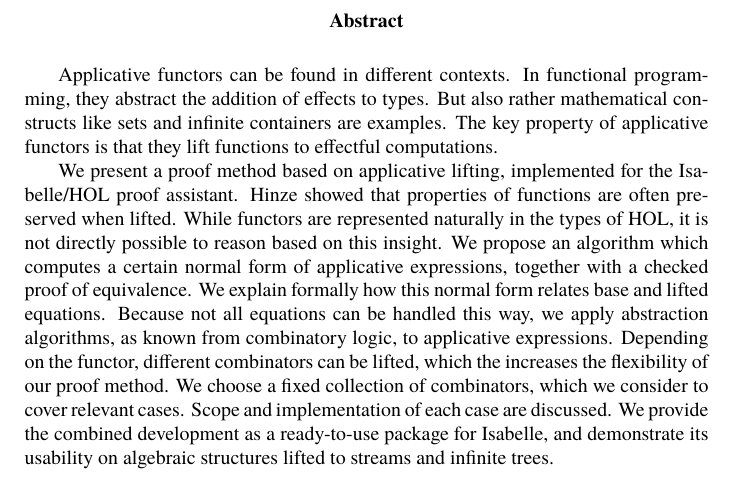
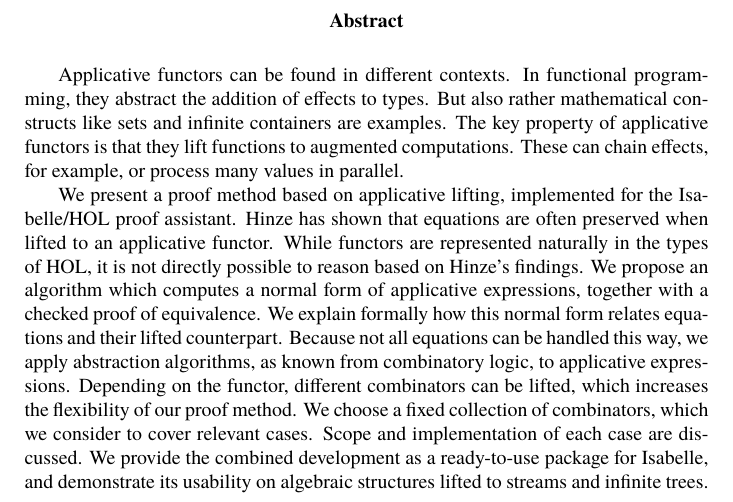
Before and after one commit to jshs/applicative-lifting, a LaTeX thesis (report/report.tex): part of page 3 of 46, cut so that both start at the same text. Compiled offline with pdfLaTeX.

Commit message:
Tweak abstract

```diff
--- a/report/report.tex
+++ b/report/report.tex
@@ -135,21 +135,24 @@ Applicative functors can be found in different contexts.
 In functional programming, they abstract the addition of effects to types.
 But also rather mathematical constructs like sets and infinite containers
 are examples.
-The key property of applicative functors is that they lift functions
-to effectful computations.
+The key property of applicative functors is that they lift functions to
+augmented computations.
+These can chain effects, for example, or process many values in parallel.
 
 We present a proof method based on applicative lifting, implemented for the
 Isa\-belle/HOL proof assistant.
-Hinze showed that properties of functions are often preserved when lifted.
+Hinze has shown that equations are often preserved when lifted to an applicative
+functor.
 While functors are represented naturally in the types of HOL, it is not
-directly possible to reason based on this insight.
-We propose an algorithm which computes a certain normal form of applicative
+directly possible to reason based on Hinze's findings.
+We propose an algorithm which computes a normal form of applicative
 expressions, together with a checked proof of equivalence.
-We explain formally how this normal form relates base and lifted equations.
+We explain formally how this normal form relates equations and their lifted
+counterpart.
 Because not all equations can be handled this way, we apply abstraction
 algorithms, as known from combinatory logic, to applicative expressions.
-Depending on the functor, different combinators can be lifted, which the
-increases the flexibility of our proof method.
+Depending on the functor, different combinators can be lifted, which increases
+the flexibility of our proof method.
 We choose a fixed collection of combinators, which we consider to cover
 relevant cases.
 Scope and implementation of each case are discussed.
```
Also changed, not shown: report/report.pdf.
